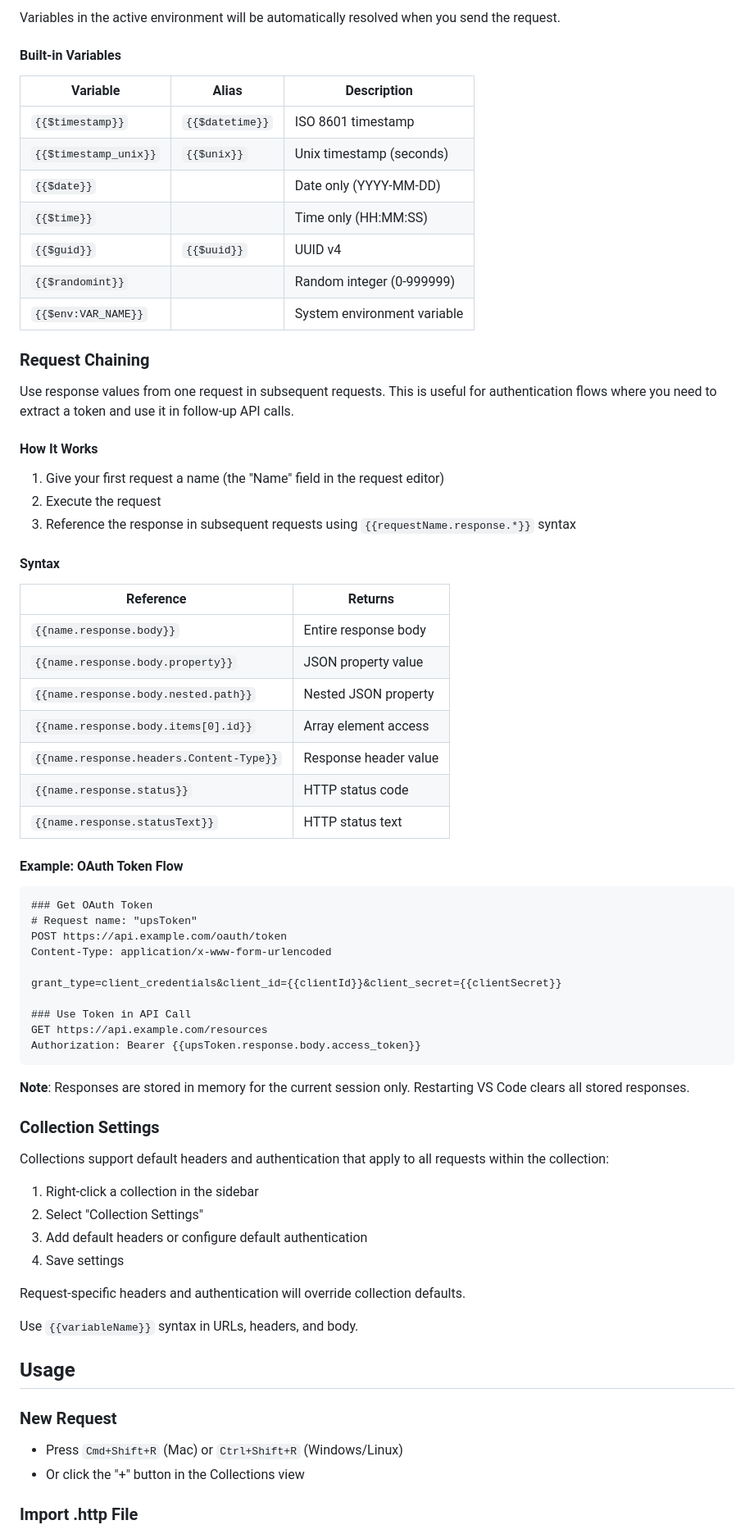
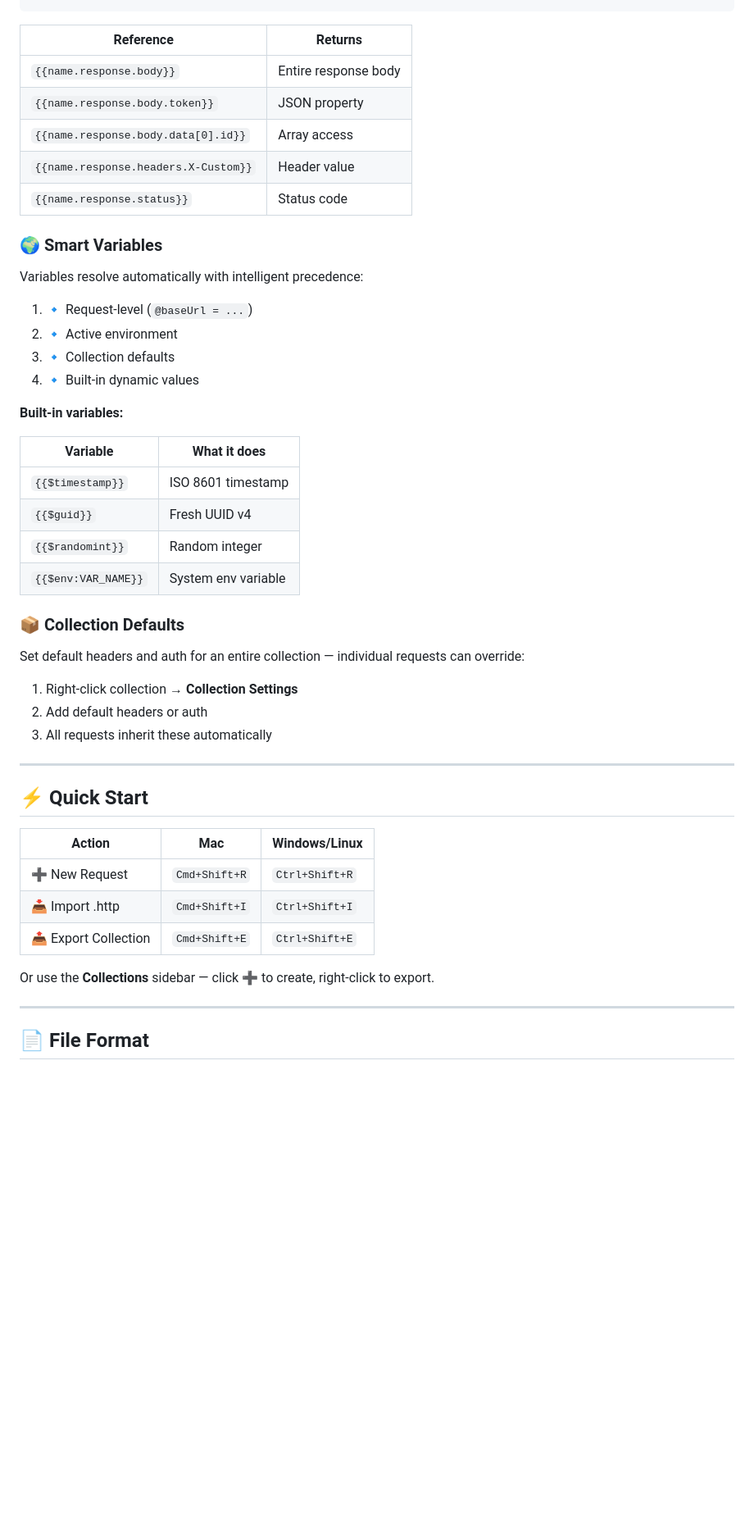
Before and after one commit to timheuer/vscode-endpoint, a Markdown page: README.md, the part around one of its changes. Shown at 82% size. Rendered like a GitHub page; blank space fills up the shorter version.

Commit message:
docs: update README for improved clarity and structure ✨

````diff
--- a/README.md
+++ b/README.md
@@ -48,77 +49,52 @@ Authorization: Bearer {{token}}
 ```
-
-Variables in the active environment will be automatically resolved when you send the request.
-
-#### Built-in Variables
-
-| Variable | Alias | Description |
-|----------|-------|-------------|
-| `{{$timestamp}}` | `{{$datetime}}` | ISO 8601 timestamp |
-| `{{$timestamp_unix}}` | `{{$unix}}` | Unix timestamp (seconds) |
-| `{{$date}}` | | Date only (YYYY-MM-DD) |
-| `{{$time}}` | | Time only (HH:MM:SS) |
-| `{{$guid}}` | `{{$uuid}}` | UUID v4 |
-| `{{$randomint}}` | | Random integer (0-999999) |
-| `{{$env:VAR_NAME}}` | | System environment variable |
-
-### Request Chaining
-
-Use response values from one request in subsequent requests. This is useful for authentication flows where you need to extract a token and use it in follow-up API calls.
-
-#### How It Works
-
-1. Give your first request a name (the "Name" field in the request editor)
-2. Execute the request
-3. Reference the response in subsequent requests using `{{requestName.response.*}}` syntax
-
-#### Syntax
 
 | Reference | Returns |
 |-----------|---------|
 | `{{name.response.body}}` | Entire response body |
-| `{{name.response.body.property}}` | JSON property value |
-| `{{name.response.body.nested.path}}` | Nested JSON property |
-| `{{name.response.body.items[0].id}}` | Array element access |
-| `{{name.response.headers.Content-Type}}` | Response header value |
-| `{{name.response.status}}` | HTTP status code |
-| `{{name.response.statusText}}` | HTTP status text |
+| `{{name.response.body.token}}` | JSON property |
+| `{{name.response.body.data[0].id}}` | Array access |
+| `{{name.response.headers.X-Custom}}` | Header value |
+| `{{name.response.status}}` | Status code |
 
-#### Example: OAuth Token Flow
+### 🌍 Smart Variables
 
-```http
-### Get OAuth Token
-# Request name: "upsToken"
-POST https://api.example.com/oauth/token
-Content-Type: application/x-www-form-urlencoded
+Variables resolve automatically with intelligent precedence:
 
-grant_type=client_credentials&client_id={{clientId}}&client_secret={{clientSecret}}
+1. 🔹 Request-level (`@baseUrl = ...`)
+2. 🔹 Active environment
+3. 🔹 Collection defaults
+4. 🔹 Built-in dynamic values
 
-### Use Token in API Call
-GET https://api.example.com/resources
-Authorization: Bearer {{upsToken.response.body.access_token}}
-```
+**Built-in variables:**
 
-**Note**: Responses are stored in memory for the current session only. Restarting VS Code clears all stored responses.
+| Variable | What it does |
+|----------|--------------|
+| `{{$timestamp}}` | ISO 8601 timestamp |
+| `{{$guid}}` | Fresh UUID v4 |
+| `{{$randomint}}` | Random integer |
+| `{{$env:VAR_NAME}}` | System env variable |
 
-### Collection Settings
+### 📦 Collection Defaults
 
-Collections support default headers and authentication that apply to all requests within the collection:
+Set default headers and auth for an entire collection — individual requests can override:
 
-1. Right-click a collection in the sidebar
-2. Select "Collection Settings"
-3. Add default headers or configure default authentication
-4. Save settings
+1. Right-click collection → **Collection Settings**
+2. Add default headers or auth
+3. All requests inherit these automatically
 
-Request-specific headers and authentication will override collection defaults.
+---
 
-Use `{{variableName}}` syntax in URLs, headers, and body.
+## ⚡ Quick Start
 
-## Usage
+| Action | Mac | Windows/Linux |
+|--------|-----|---------------|
+| ➕ New Request | `Cmd+Shift+R` | `Ctrl+Shift+R` |
+| 📥 Import .http | `Cmd+Shift+I` | `Ctrl+Shift+I` |
+| 📤 Export Collection | `Cmd+Shift+E` | `Ctrl+Shift+E` |
 
-### New Request
+Or use the **Collections** sidebar — click ➕ to create, right-click to export.
 
-- Press `Cmd+Shift+R` (Mac) or `Ctrl+Shift+R` (Windows/Linux)
-- Or click the "+" button in the Collections view
+---
 
-### Import .http File
+## 📄 File Format
 
````
Also changed, not shown: other parts of README.md (+94 -72 lines).
